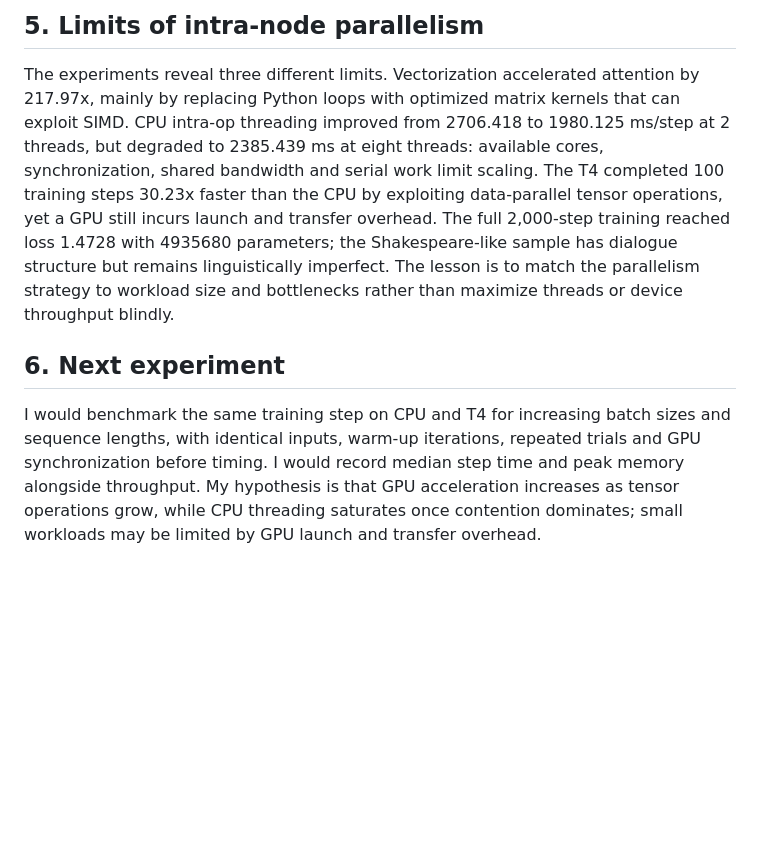
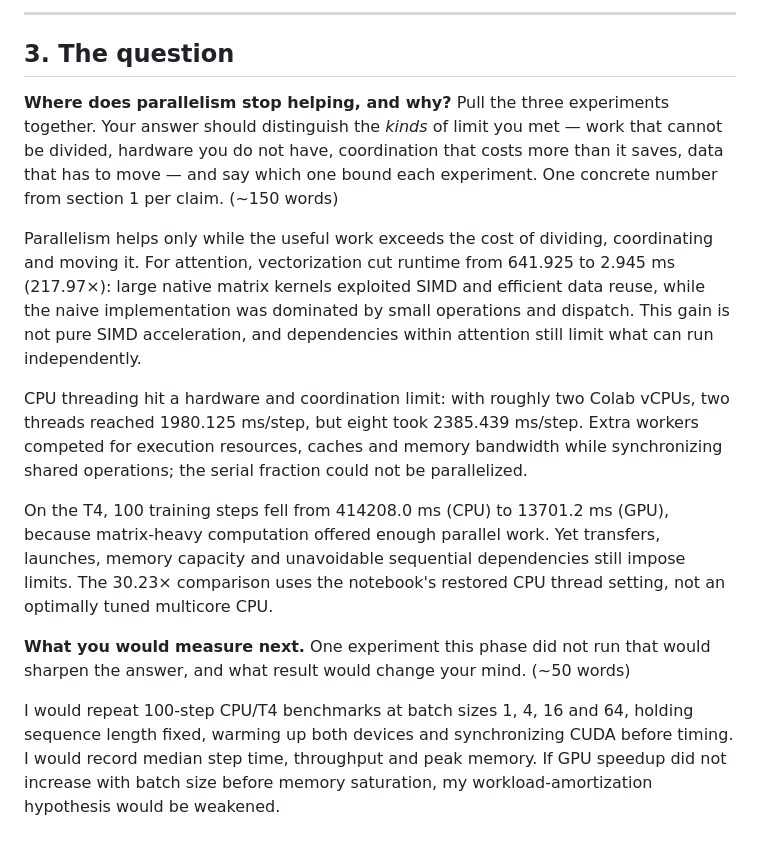
Before and after one commit to alexandreouddah/eurecomgpt, a Markdown page: submission/phase2_reflection.md, the part around one of its changes. Drawn GitHub-style; blank space fills up the shorter version.

```diff
--- a/submission/phase2_reflection.md
+++ b/submission/phase2_reflection.md
@@ -41,13 +68,25 @@ For the same 100-step training workload, CPU execution took 414208.0 ms and the
 <!--/answer-->
 
-## 5. Limits of intra-node parallelism
+---
+
+## 3. The question
+
+**Where does parallelism stop helping, and why?** Pull the three experiments together. Your
+answer should distinguish the *kinds* of limit you met — work that cannot be divided, hardware
+you do not have, coordination that costs more than it saves, data that has to move — and say
+which one bound each experiment. One concrete number from section 1 per claim. (~150 words)
 
 <!--answer:parallelism_limit-->
-The experiments reveal three different limits. Vectorization accelerated attention by 217.97x, mainly by replacing Python loops with optimized matrix kernels that can exploit SIMD. CPU intra-op threading improved from 2706.418 to 1980.125 ms/step at 2 threads, but degraded to 2385.439 ms at eight threads: available cores, synchronization, shared bandwidth and serial work limit scaling. The T4 completed 100 training steps 30.23x faster than the CPU by exploiting data-parallel tensor operations, yet a GPU still incurs launch and transfer overhead. The full 2,000-step training reached loss 1.4728 with 4935680 parameters; the Shakespeare-like sample has dialogue structure but remains linguistically imperfect. The lesson is to match the parallelism strategy to workload size and bottlenecks rather than maximize threads or device throughput blindly.
+Parallelism helps only while the useful work exceeds the cost of dividing, coordinating and moving it. For attention, vectorization cut runtime from 641.925 to 2.945 ms (217.97×): large native matrix kernels exploited SIMD and efficient data reuse, while the naive implementation was dominated by small operations and dispatch. This gain is not pure SIMD acceleration, and dependencies within attention still limit what can run independently.
+
+CPU threading hit a hardware and coordination limit: with roughly two Colab vCPUs, two threads reached 1980.125 ms/step, but eight took 2385.439 ms/step. Extra workers competed for execution resources, caches and memory bandwidth while synchronizing shared operations; the serial fraction could not be parallelized.
+
+On the T4, 100 training steps fell from 414208.0 ms (CPU) to 13701.2 ms (GPU), because matrix-heavy computation offered enough parallel work. Yet transfers, launches, memory capacity and unavoidable sequential dependencies still impose limits. The 30.23× comparison uses the notebook's restored CPU thread setting, not an optimally tuned multicore CPU.
 <!--/answer-->
 
-## 6. Next experiment
+**What you would measure next.** One experiment this phase did not run that would sharpen the
+answer, and what result would change your mind. (~50 words)
 
 <!--answer:next_experiment-->
-I would benchmark the same training step on CPU and T4 for increasing batch sizes and sequence lengths, with identical inputs, warm-up iterations, repeated trials and GPU synchronization before timing. I would record median step time and peak memory alongside throughput. My hypothesis is that GPU acceleration increases as tensor operations grow, while CPU threading saturates once contention dominates; small workloads may be limited by GPU launch and transfer overhead.
+I would repeat 100-step CPU/T4 benchmarks at batch sizes 1, 4, 16 and 64, holding sequence length fixed, warming up both devices and synchronizing CUDA before timing. I would record median step time, throughput and peak memory. If GPU speedup did not increase with batch size before memory saturation, my workload-amortization hypothesis would be weakened.
 <!--/answer-->
```
Also changed, not shown: other parts of submission/phase2_reflection.md (+46 -19 lines).
